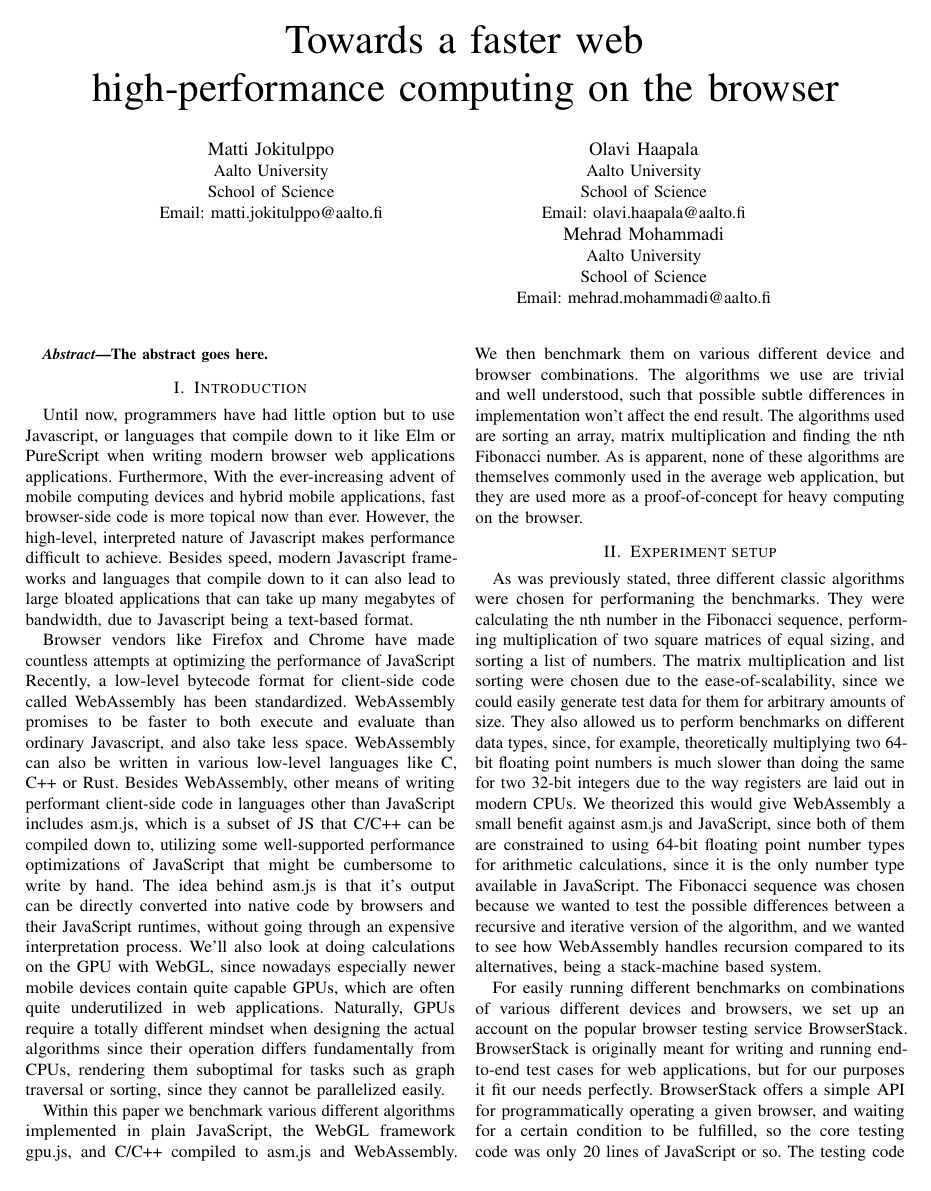
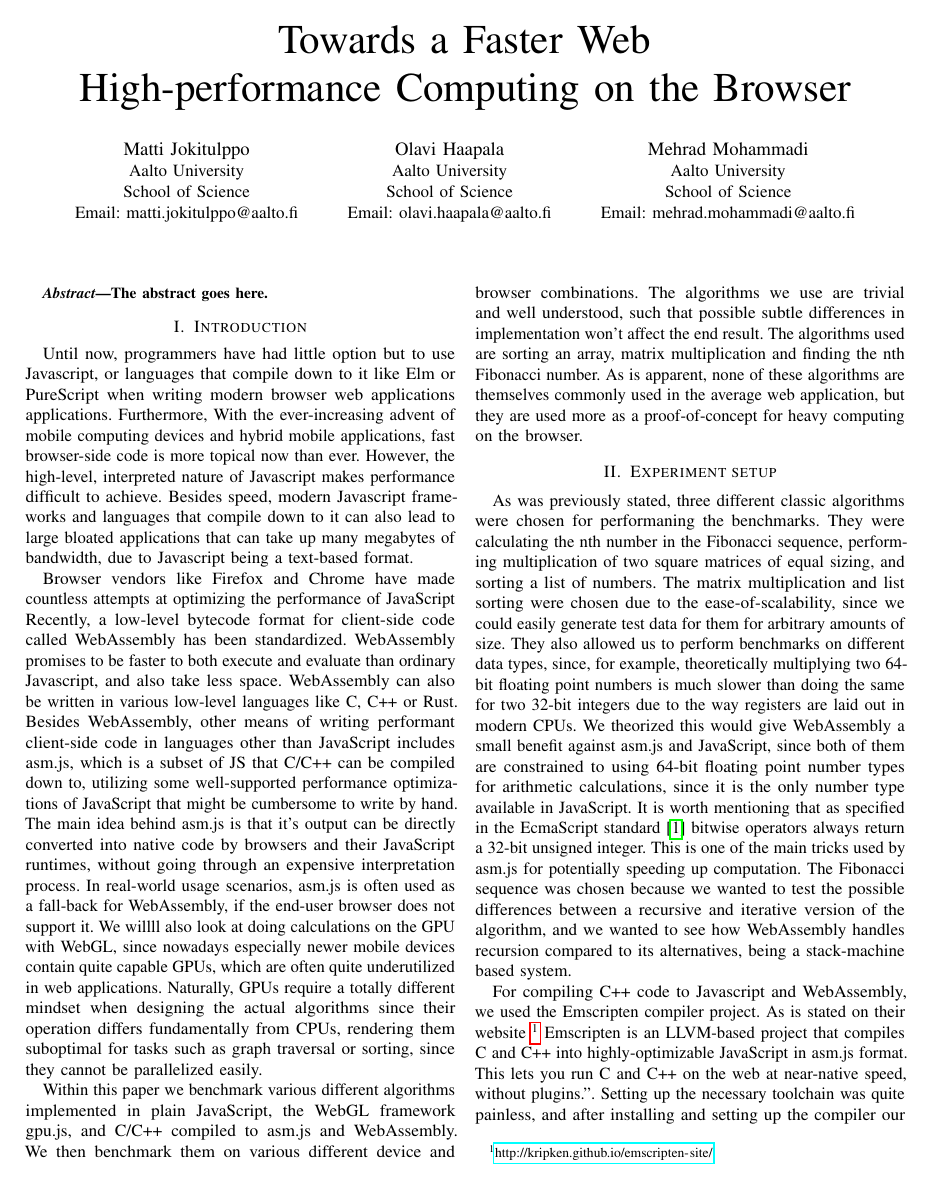
Before and after one commit to melonmanchan/www-applications-project, a LaTeX paper (docs/report.tex): page 1 of 2. Compiled offline with pdfLaTeX; a missing font is replaced by an installed copy or a similar font; a LaTeX package or settings file that is missing is left out.

Commit message:
Write stuff

```diff
--- a/docs/report.tex
+++ b/docs/report.tex
@@ -51,15 +52,17 @@ languages like C, C++ or Rust. Besides WebAssembly, other means of writing
 performant client-side code in languages other than JavaScript includes asm.js,
 which is a subset of JS that C/C++ can be compiled down to, utilizing some
 well-supported performance optimizations of JavaScript that might be cumbersome
-to write by hand. The idea behind asm.js is that it’s output can be directly
-converted into native code by browsers and their JavaScript runtimes, without
-going through an expensive interpretation process. We'll also look at doing
-calculations on the GPU with WebGL, since nowadays especially newer mobile
-devices contain quite capable GPUs, which are often quite underutilized in web
-applications. Naturally, GPUs require a totally different mindset when
-designing the actual algorithms since their operation differs fundamentally
-from CPUs, rendering them suboptimal for tasks such as graph traversal or
-sorting, since they cannot be parallelized easily.
+to write by hand. The main idea behind asm.js is that it’s output can be
+directly converted into native code by browsers and their JavaScript runtimes,
+without going through an expensive interpretation process. In real-world usage
+scenarios, asm.js is often used as a fall-back for WebAssembly, if the end-user
+browser does not support it. We willll also look at doing calculations on the
+GPU with WebGL, since nowadays especially newer mobile devices contain quite
+capable GPUs, which are often quite underutilized in web applications.
+Naturally, GPUs require a totally different mindset when designing the actual
+algorithms since their operation differs fundamentally from CPUs, rendering
+them suboptimal for tasks such as graph traversal or sorting, since they cannot
+be parallelized easily.
 
 Within this paper we benchmark various different algorithms implemented in
 plain JavaScript, the WebGL framework gpu.js, and C/C++ compiled to asm.js and
@@ -85,9 +88,19 @@ doing the same for two 32-bit integers due to the way registers are laid out in
 modern CPUs. We theorized this would give WebAssembly a small benefit against
 asm.js and JavaScript, since both of them are constrained to using 64-bit
 floating point number types for arithmetic calculations, since it is the only
-number type available in JavaScript. The Fibonacci sequence was chosen because
-we wanted to test the possible differences between a recursive and iterative
-version of the algorithm, and we wanted to see how WebAssembly handles
-recursion compared to its alternatives, being a stack-machine based system.
+number type available in JavaScript. It is worth mentioning that as specified
+in the EcmaScript standard\cite{EcmaScript} bitwise operators always return a
+32-bit unsigned integer. This is one of the main tricks used by asm.js for
+potentially speeding up computation. The Fibonacci sequence was chosen
+because we wanted to test the possible differences between a recursive and
+iterative version of the algorithm, and we wanted to see how WebAssembly
+handles recursion compared to its alternatives, being a stack-machine based
+system.
 
-For easily running different benchmarks on combinations of various different
+For compiling C++ code to Javascript and WebAssembly, we used the Emscripten
+compiler project. As is stated on their
+website~\footnote{\url{http://kripken.github.io/emscripten-site/}} Emscripten
+is an LLVM-based project that compiles C and C++ into highly-optimizable
+JavaScript in asm.js format. This lets you run C and C++ on the web at
+near-native speed, without plugins.". Setting up the necessary toolchain was
+quite painless, and after installing and setting up the compiler our C++ code
```
Also changed, not shown: docs/report.bib (added, +14 -0 lines), docs/report.bbl, docs/report.pdf, docs/report.tex (53 more changed lines), 2 other files.
